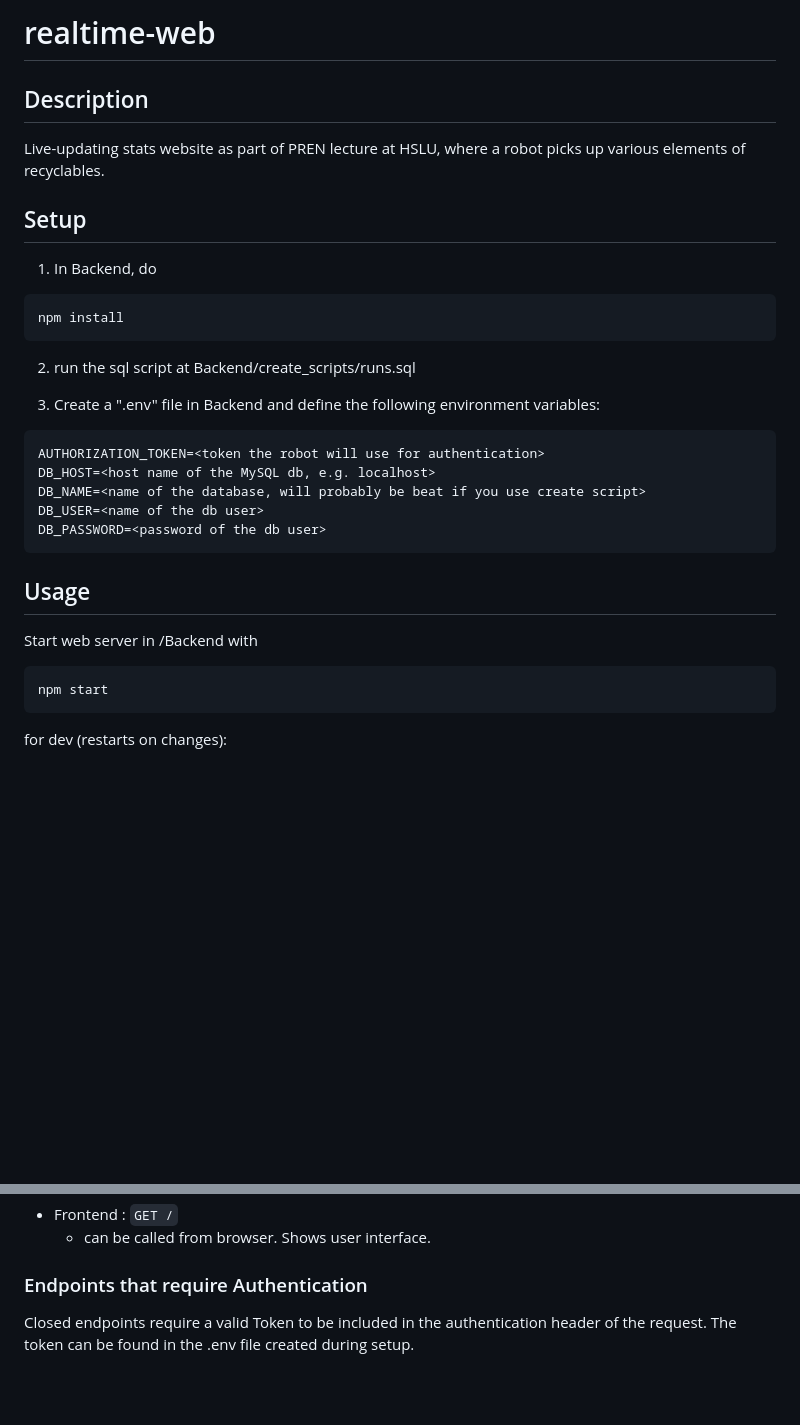
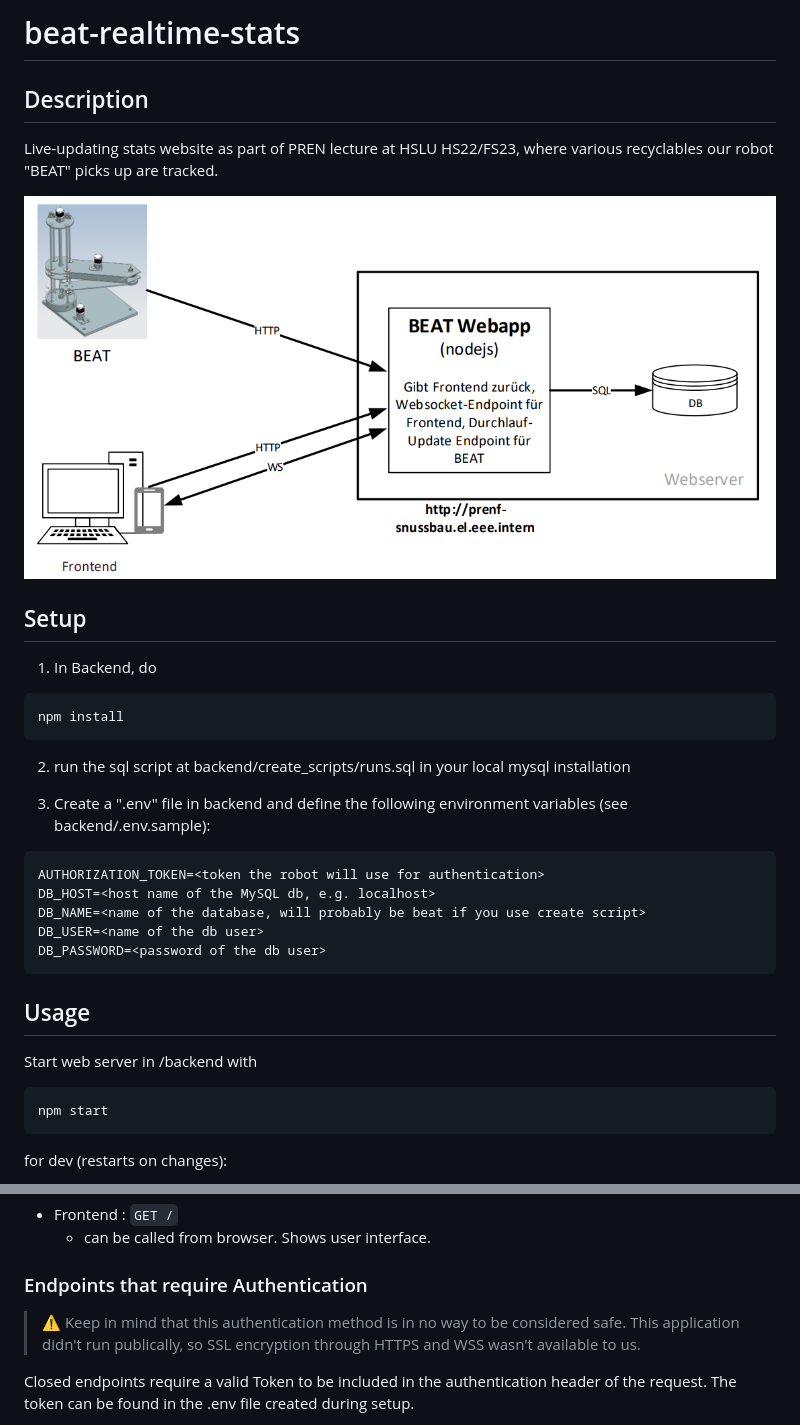
Before and after one commit to snoozebaumer/beat-realtime-stats, a Markdown page: README.md, 2 parts joined by grey strips. Drawn GitHub-style; pictures changed too: images/components.png (added); blank space fills up the shorter version.

Commit message:
added documentation for clarity

````diff
--- a/README.md
+++ b/README.md
@@ -1,7 +1,9 @@
-# realtime-web
+# beat-realtime-stats
 
 ## Description
-Live-updating stats website as part of PREN lecture at HSLU, where a robot picks up various elements of recyclables.
+Live-updating stats website as part of PREN lecture at HSLU HS22/FS23, where various recyclables our robot "BEAT" picks up are tracked.
+
+!["BEAT pushes changes to the web application through a HTTP interface. The web application then pushes changes to all connected clients through a WS connection.](images/components.png)
 
 ## Setup
 1. In Backend, do
@@ -9,9 +11,9 @@ Live-updating stats website as part of PREN lecture at HSLU, where a robot picks
 npm install
 ```
 
-2. run the sql script at Backend/create_scripts/runs.sql
+2. run the sql script at backend/create_scripts/runs.sql in your local mysql installation
 
-3. Create a ".env" file in Backend and define the following environment variables:
+3. Create a ".env" file in backend and define the following environment variables (see backend/.env.sample):
 ```
 AUTHORIZATION_TOKEN=<token the robot will use for authentication>
 DB_HOST=<host name of the MySQL db, e.g. localhost>
@@ -21,7 +23,7 @@ DB_PASSWORD=<password of the db user>
 ```
 
 ## Usage
-Start web server in /Backend with
+Start web server in /backend with
 
 ```
 npm start
@@ -43,6 +45,8 @@ Open endpoints require no Authentication.
   * can be called from browser. Shows user interface.
 
 ### Endpoints that require Authentication
+
+> :warning: Keep in mind that this authentication method is in no way to be considered safe. This application didn't run publically, so SSL encryption through HTTPS and WSS wasn't available to us.
 
 Closed endpoints require a valid Token to be included in the authentication header of the
 request. The token can be found in the .env file created during setup.
````
Also changed, not shown: 1 other file.
